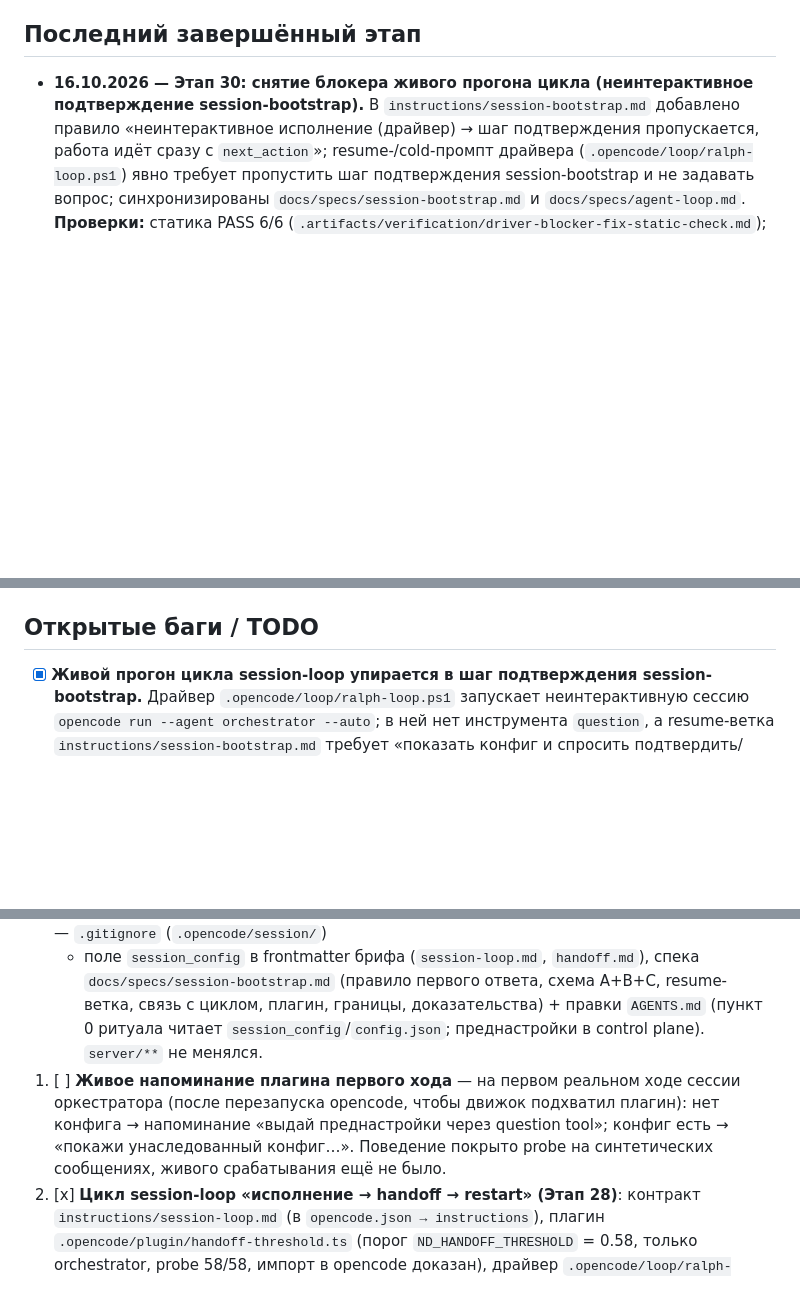
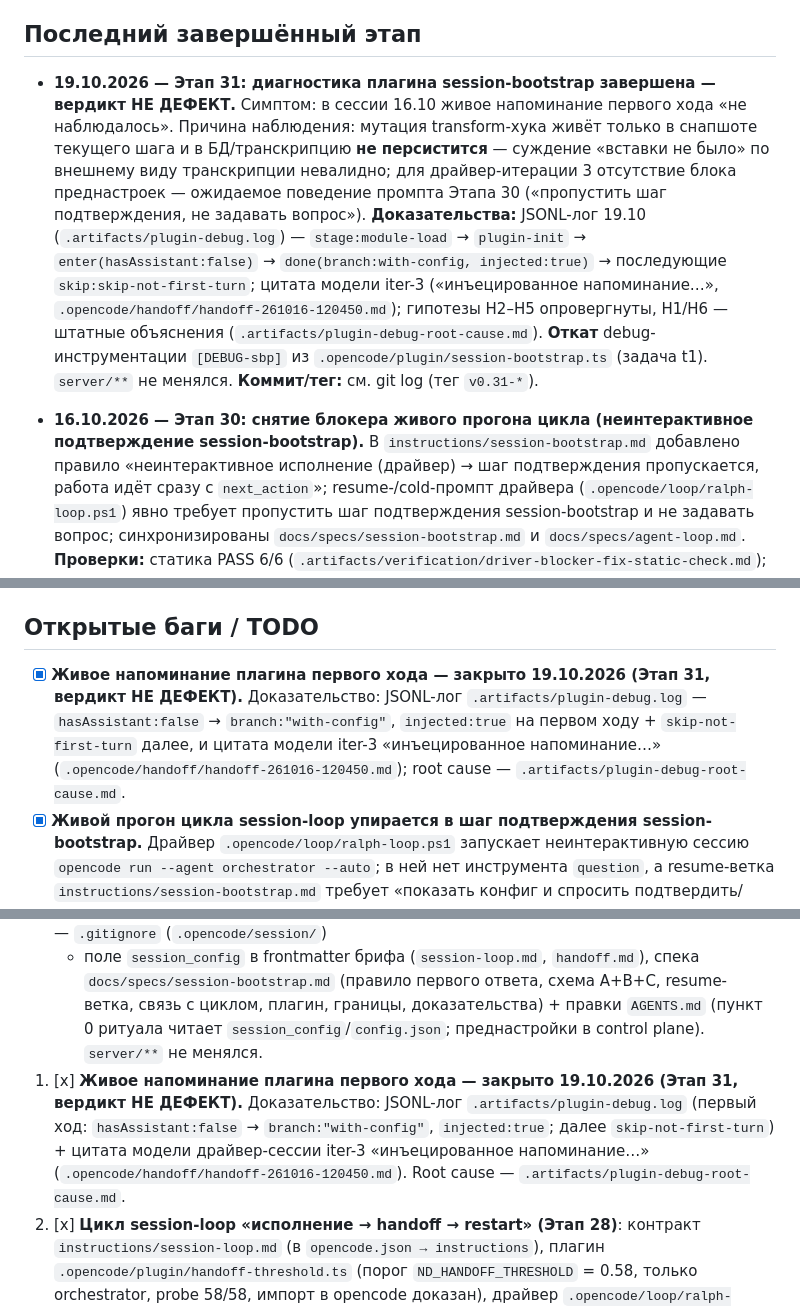
Before and after one commit to Production-Vibe/digitalApps, a Markdown page: docs/reports/STATUS.md, 3 parts joined by grey strips. GitHub-like rendering; blank space fills up the shorter version.

Commit message:
docs: диагностика session-bootstrap — вердикт НЕ ДЕФЕКТ (Этап 31)

```diff
--- a/docs/reports/STATUS.md
+++ b/docs/reports/STATUS.md
@@ -22,6 +22,23 @@
   (13 моделей, 6 enum).
 
 ## Последний завершённый этап
+
+- **19.10.2026 — Этап 31: диагностика плагина session-bootstrap завершена —
+  вердикт НЕ ДЕФЕКТ.** Симптом: в сессии 16.10 живое напоминание первого хода
+  «не наблюдалось». Причина наблюдения: мутация transform-хука живёт только в
+  снапшоте текущего шага и в БД/транскрипцию **не персистится** — суждение
+  «вставки не было» по внешнему виду транскрипции невалидно; для
+  драйвер-итерации 3 отсутствие блока преднастроек — ожидаемое поведение
+  промпта Этапа 30 («пропустить шаг подтверждения, не задавать вопрос»).
+  **Доказательства:** JSONL-лог 19.10 (`.artifacts/plugin-debug.log`) —
+  `stage:module-load` → `plugin-init` → `enter(hasAssistant:false)` →
+  `done(branch:with-config, injected:true)` → последующие
+  `skip:skip-not-first-turn`; цитата модели iter-3 («инъецированное
+  напоминание…», `.opencode/handoff/handoff-261016-120450.md`); гипотезы
+  H2–H5 опровергнуты, H1/H6 — штатные объяснения
+  (`.artifacts/plugin-debug-root-cause.md`). **Откат** debug-инструментации
+  `[DEBUG-sbp]` из `.opencode/plugin/session-bootstrap.ts` (задача t1).
+  `server/**` не менялся. **Коммит/тег:** см. git log (тег `v0.31-*`).
 
 - **16.10.2026 — Этап 30: снятие блокера живого прогона цикла (неинтерактивное подтверждение session-bootstrap).** В `instructions/session-bootstrap.md` добавлено правило «неинтерактивное исполнение (драйвер) → шаг подтверждения пропускается, работа идёт сразу с `next_action`»; resume-/cold-промпт драйвера (`.opencode/loop/ralph-loop.ps1`) явно требует пропустить шаг подтверждения session-bootstrap и не задавать вопрос; синхронизированы `docs/specs/session-bootstrap.md` и `docs/specs/agent-loop.md`. **Проверки:** статика PASS 6/6 (`.artifacts/verification/driver-blocker-fix-static-check.md`); **реальный прогон драйвера — exit 0** (итерация 3 RESUME, свежая сессия записала бриф `loop: done`; маркер `.artifacts/loop-smoke/ok.txt`; лог `.opencode/loop/logs/iter-3.out.log`). Заодно закрыты два остатка Этапов 28–29: **первый реальный (не dry) прогон цикла** и **живое срабатывание порога плагина `handoff-threshold`** (напоминание «~64%» на первом ходе). `server/**` не менялся. **Коммит/тег:** `v0.30-driver-blocker`.
 
@@ -986,6 +1003,13 @@
 
 ## Открытые баги / TODO
 
+- [x] **Живое напоминание плагина первого хода — закрыто 19.10.2026
+  (Этап 31, вердикт НЕ ДЕФЕКТ).** Доказательство: JSONL-лог
+  `.artifacts/plugin-debug.log` — `hasAssistant:false` →
+  `branch:"with-config"`, `injected:true` на первом ходу +
+  `skip-not-first-turn` далее, и цитата модели iter-3 «инъецированное
+  напоминание…» (`.opencode/handoff/handoff-261016-120450.md`); root cause —
+  `.artifacts/plugin-debug-root-cause.md`.
 - [x] **Живой прогон цикла session-loop упирается в шаг подтверждения session-bootstrap.** Драйвер `.opencode/loop/ralph-loop.ps1` запускает неинтерактивную сессию `opencode run --agent orchestrator --auto`; в ней нет инструмента `question`, а resume-ветка `instructions/session-bootstrap.md` требует «показать конфиг и спросить подтвердить/изменить» → ход завершается без брифа. Прогон 16.10: итерация 2 (RESUME) и итерация 1 (COLD) — обе без брифа, exit 3. Логи: `.opencode/loop/logs/{iter-1,iter-2}.{out,err}.log`. Нужно решение: снять шаг подтверждения в неинтерактивном драйвере (resume-промпт «конфиг подтверждён — шаг пропусти» либо авто-подтверждение в session-bootstrap). **Снято 16.10.2026 (Этап 30):** шаг подтверждения пропускается в неинтерактивной сессии; реальный прогон exit 0.
 - [x] **E2E-прогоны разблокированы (Этап 20)** — демо-пароль `121212` задан на
   обоих контурах, файл секретов и fallback синхронизированы. Блокер «пароли не
@@ -1131,11 +1155,13 @@
    доказательства) + правки `AGENTS.md` (пункт 0 ритуала читает
    `session_config`/`config.json`; преднастройки в control plane).
    `server/**` не менялся.
-0. [ ] **Живое напоминание плагина первого хода** — на первом реальном ходе
-   сессии оркестратора (после перезапуска opencode, чтобы движок подхватил
-   плагин): нет конфига → напоминание «выдай преднастройки через question
-   tool»; конфиг есть → «покажи унаследованный конфиг…». Поведение покрыто
-   probe на синтетических сообщениях, живого срабатывания ещё не было.
+0. [x] **Живое напоминание плагина первого хода — закрыто 19.10.2026
+   (Этап 31, вердикт НЕ ДЕФЕКТ).** Доказательство: JSONL-лог
+   `.artifacts/plugin-debug.log` (первый ход: `hasAssistant:false` →
+   `branch:"with-config"`, `injected:true`; далее `skip-not-first-turn`) +
+   цитата модели драйвер-сессии iter-3 «инъецированное напоминание…»
+   (`.opencode/handoff/handoff-261016-120450.md`). Root cause —
+   `.artifacts/plugin-debug-root-cause.md`.
 0. [x] **Цикл session-loop «исполнение → handoff → restart» (Этап 28)**:
    контракт `instructions/session-loop.md` (в `opencode.json → instructions`),
    плагин `.opencode/plugin/handoff-threshold.ts` (порог `ND_HANDOFF_THRESHOLD`
```
Also changed, not shown: docs/specs/session-bootstrap.md (+26 -3 lines).
